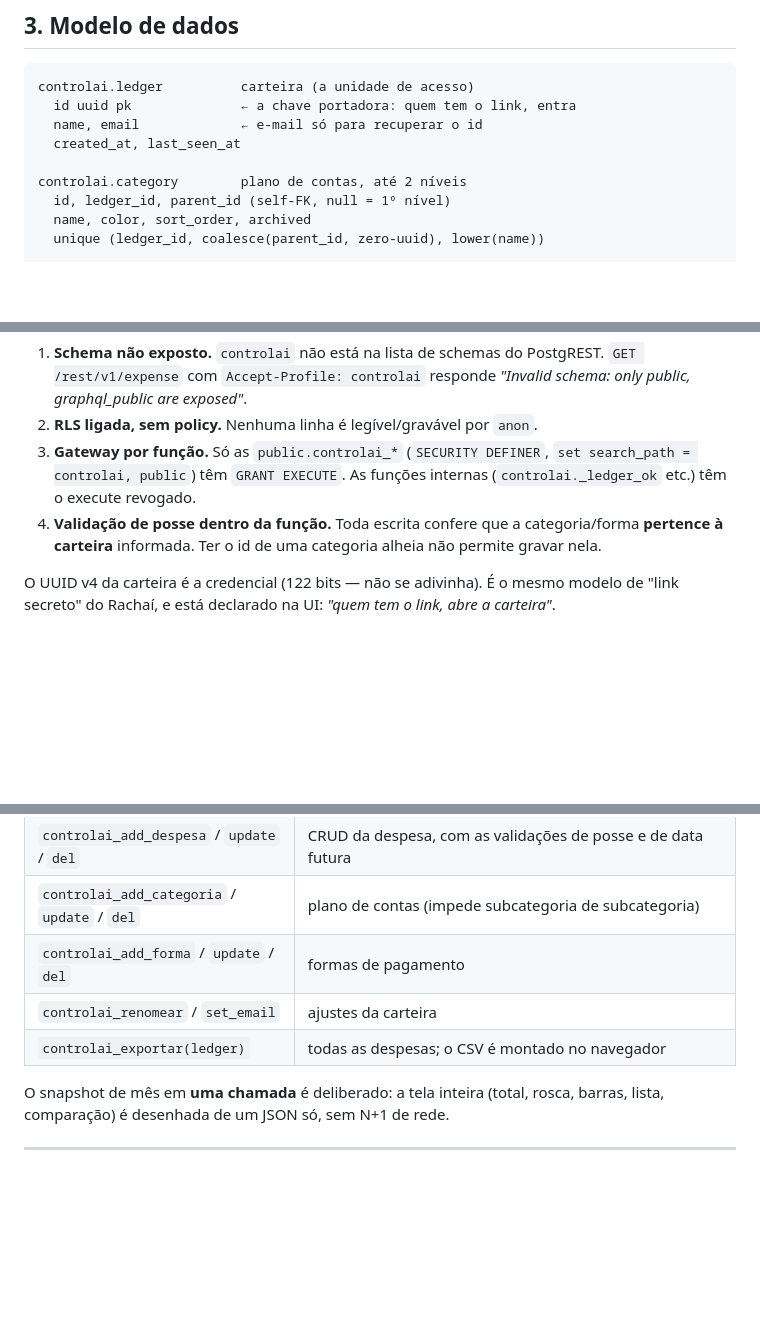
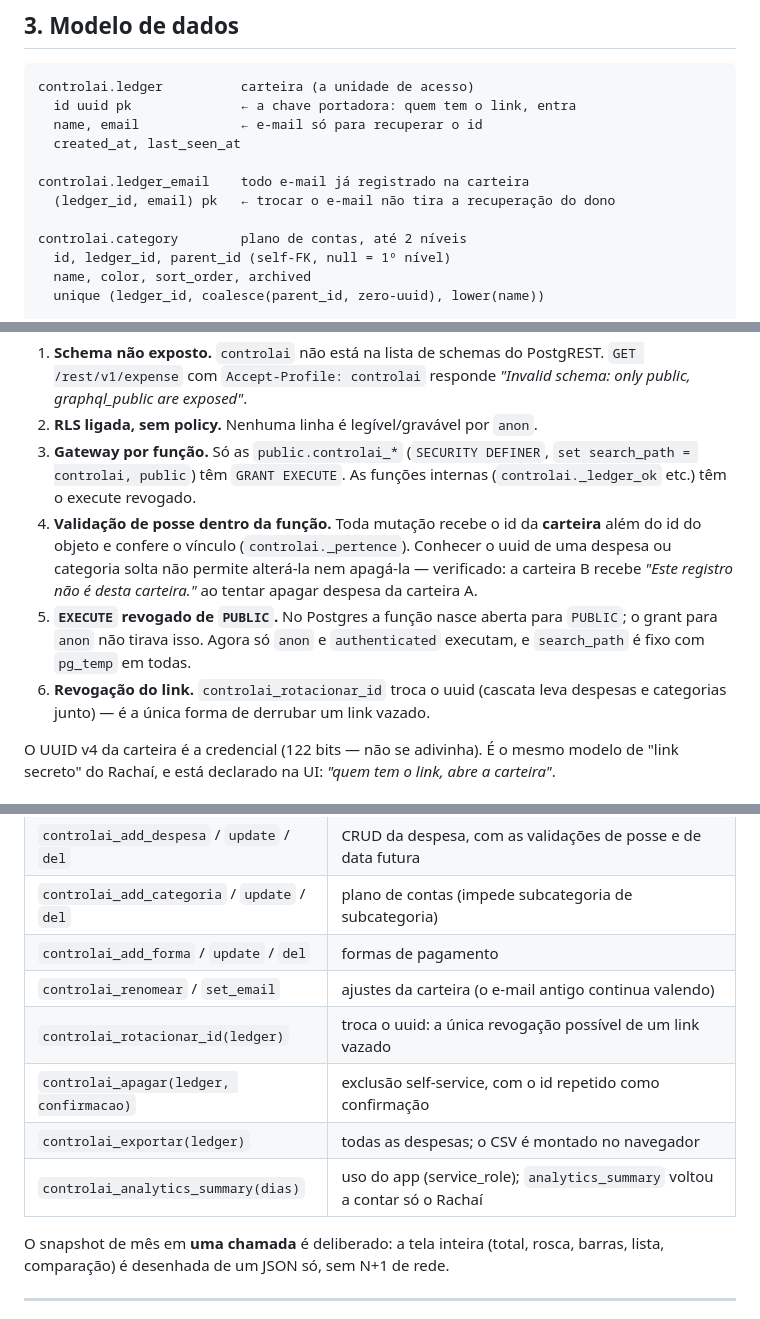
Before and after one commit to danielcordeiro/controlai, a Markdown page: docs/arquitetura.md, 3 parts joined by grey strips. Rendered like a GitHub page; blank space fills up the shorter version.

```diff
--- a/docs/arquitetura.md
+++ b/docs/arquitetura.md
@@ -39,6 +39,9 @@ controlai.ledger          carteira (a unidade de acesso)
   id uuid pk              ← a chave portadora: quem tem o link, entra
   name, email             ← e-mail só para recuperar o id
   created_at, last_seen_at
+
+controlai.ledger_email    todo e-mail já registrado na carteira
+  (ledger_id, email) pk   ← trocar o e-mail não tira a recuperação do dono
 
 controlai.category        plano de contas, até 2 níveis
   id, ledger_id, parent_id (self-FK, null = 1º nível)
@@ -82,9 +85,16 @@ Quatro camadas, da mais externa para a mais interna:
 3. **Gateway por função.** Só as `public.controlai_*` (`SECURITY DEFINER`,
    `set search_path = controlai, public`) têm `GRANT EXECUTE`. As funções
    internas (`controlai._ledger_ok` etc.) têm o execute revogado.
-4. **Validação de posse dentro da função.** Toda escrita confere que a
-   categoria/forma **pertence à carteira** informada. Ter o id de uma categoria
-   alheia não permite gravar nela.
+4. **Validação de posse dentro da função.** Toda mutação recebe o id da
+   **carteira** além do id do objeto e confere o vínculo (`controlai._pertence`).
+   Conhecer o uuid de uma despesa ou categoria solta não permite alterá-la nem
+   apagá-la — verificado: a carteira B recebe *"Este registro não é desta
+   carteira."* ao tentar apagar despesa da carteira A.
+5. **`EXECUTE` revogado de `PUBLIC`.** No Postgres a função nasce aberta para
+   `PUBLIC`; o grant para `anon` não tirava isso. Agora só `anon` e
+   `authenticated` executam, e `search_path` é fixo com `pg_temp` em todas.
+6. **Revogação do link.** `controlai_rotacionar_id` troca o uuid (cascata leva
+   despesas e categorias junto) — é a única forma de derrubar um link vazado.
 
 O UUID v4 da carteira é a credencial (122 bits — não se adivinha). É o mesmo
 modelo de "link secreto" do Rachaí, e está declarado na UI: *"quem tem o link,
@@ -128,8 +138,11 @@ Sem sessão, a função levanta *"Confirme o e-mail para recuperar seus IDs."*
 | `controlai_add_despesa` / `update` / `del` | CRUD da despesa, com as validações de posse e de data futura |
 | `controlai_add_categoria` / `update` / `del` | plano de contas (impede subcategoria de subcategoria) |
 | `controlai_add_forma` / `update` / `del` | formas de pagamento |
-| `controlai_renomear` / `set_email` | ajustes da carteira |
+| `controlai_renomear` / `set_email` | ajustes da carteira (o e-mail antigo continua valendo) |
+| `controlai_rotacionar_id(ledger)` | troca o uuid: a única revogação possível de um link vazado |
+| `controlai_apagar(ledger, confirmacao)` | exclusão self-service, com o id repetido como confirmação |
 | `controlai_exportar(ledger)` | todas as despesas; o CSV é montado no navegador |
+| `controlai_analytics_summary(dias)` | uso do app (service_role); `analytics_summary` voltou a contar só o Rachaí |
 
 O snapshot de mês em **uma chamada** é deliberado: a tela inteira (total, rosca,
 barras, lista, comparação) é desenhada de um JSON só, sem N+1 de rede.
```
Also changed, not shown: other parts of docs/arquitetura.md (+40 -4 lines).
